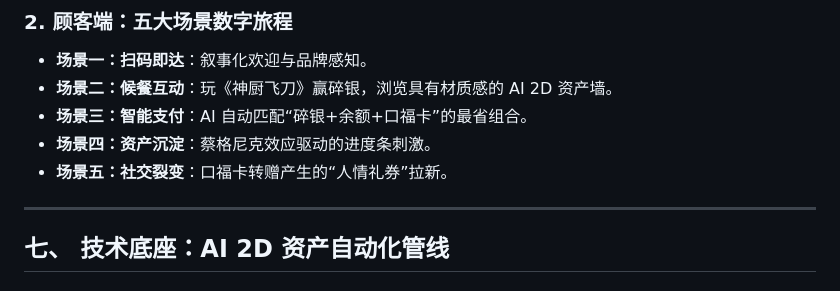
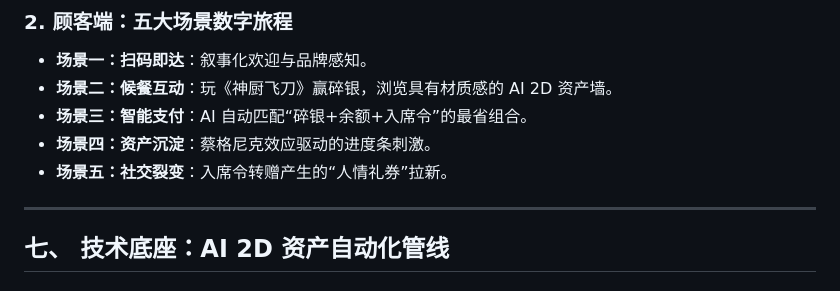
Before and after one commit to LiPlayer/MealQuest, a Markdown page: MealQuest_Spec.md, the part around one of its changes. Rendered like a GitHub page.

```diff
--- a/MealQuest_Spec.md
+++ b/MealQuest_Spec.md
@@ -92,9 +97,9 @@ $$E_{final} = (\sum P_i \cdot (V_i - C_i)) \cdot \gamma_{risk} - C_{churn\_cost}
 ### 2. 顾客端：五大场景数字旅程
 *   **场景一：扫码即达**：叙事化欢迎与品牌感知。
 *   **场景二：候餐互动**：玩《神厨飞刀》赢碎银，浏览具有材质感的 AI 2D 资产墙。
-*   **场景三：智能支付**：AI 自动匹配“碎银+余额+口福卡”的最省组合。
+*   **场景三：智能支付**：AI 自动匹配“碎银+余额+入席令”的最省组合。
 *   **场景四：资产沉淀**：蔡格尼克效应驱动的进度条刺激。
-*   **场景五：社交裂变**：口福卡转赠产生的“人情礼券”拉新。
+*   **场景五：社交裂变**：入席令转赠产生的“人情礼券”拉新。
 
 ---
 
```
Also changed, not shown: other parts of MealQuest_Spec.md (+14 -9 lines), MealQuest_Customer_Spec.md (added, +159 -0 lines), MealQuest_Merchant_Spec.md (added, +99 -0 lines).
